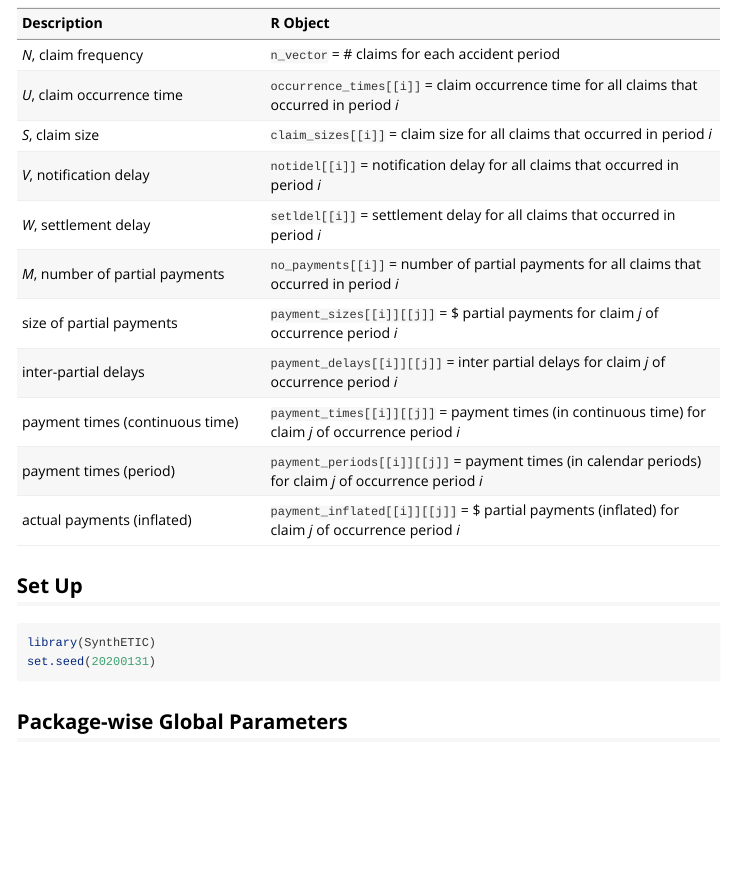
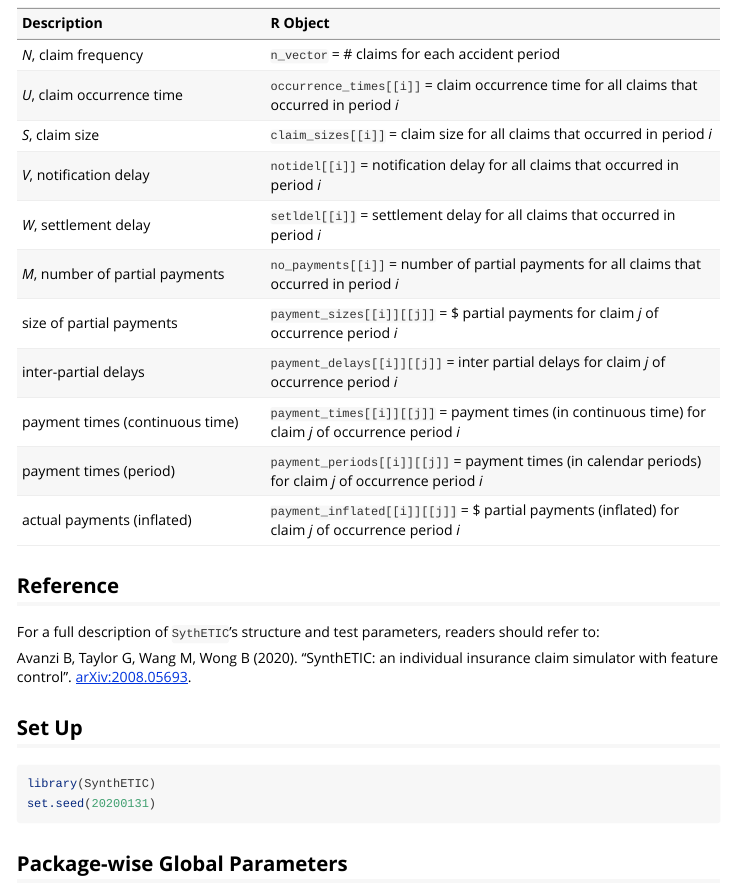
Before and after one commit to agi-lab/SynthETIC, an R Markdown document (SynthETIC/vignettes/SynthETIC-demo.Rmd): the page in a window 1100 px wide, from 400 px down. Rendered offline with R 4.5, knitr and Pandoc, with nearby package versions; some code elsewhere in the file could not run offline; long lines of code are wrapped.

Commit message:
Update arXiv reference

```diff
--- a/SynthETIC/vignettes/SynthETIC-demo.Rmd
+++ b/SynthETIC/vignettes/SynthETIC-demo.Rmd
@@ -53,6 +53,11 @@
 actual payments (inflated)      `payment_inflated[[i]][[j]]` = $ partial payments (inflated) for claim *j* of occurrence period *i*
 ------------------------------------------------------------------------------------------
 
+Reference
+---
+For a full description of `SythETIC`'s structure and test parameters, readers should refer to:
+
+Avanzi B, Taylor G, Wang M, Wong B (2020). "SynthETIC: an individual insurance claim simulator with feature control". [arXiv:2008.05693](https://arxiv.org/abs/2008.05693).
 
 Set Up
 ---
```
